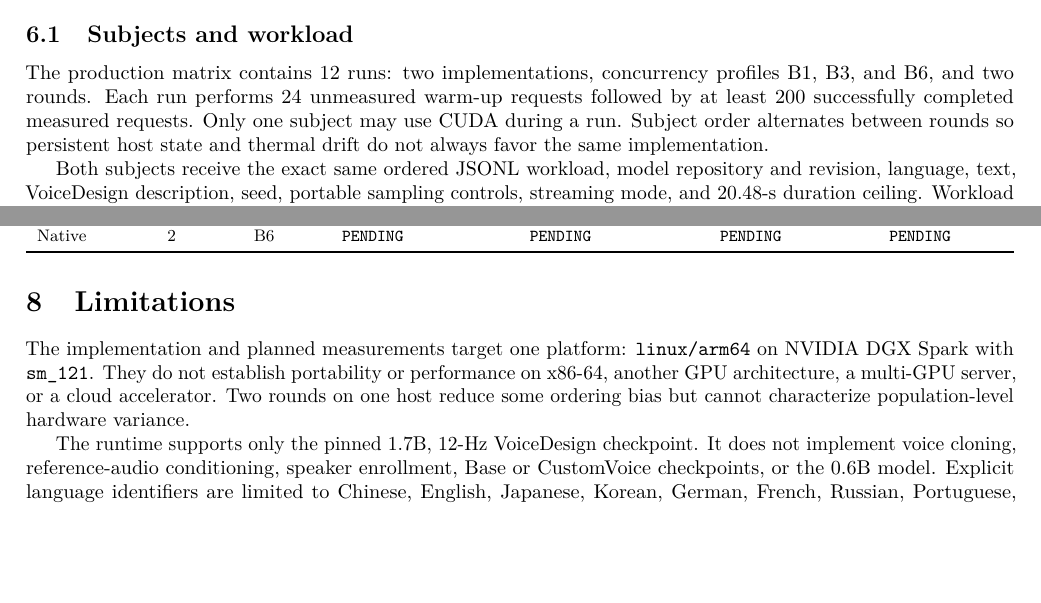
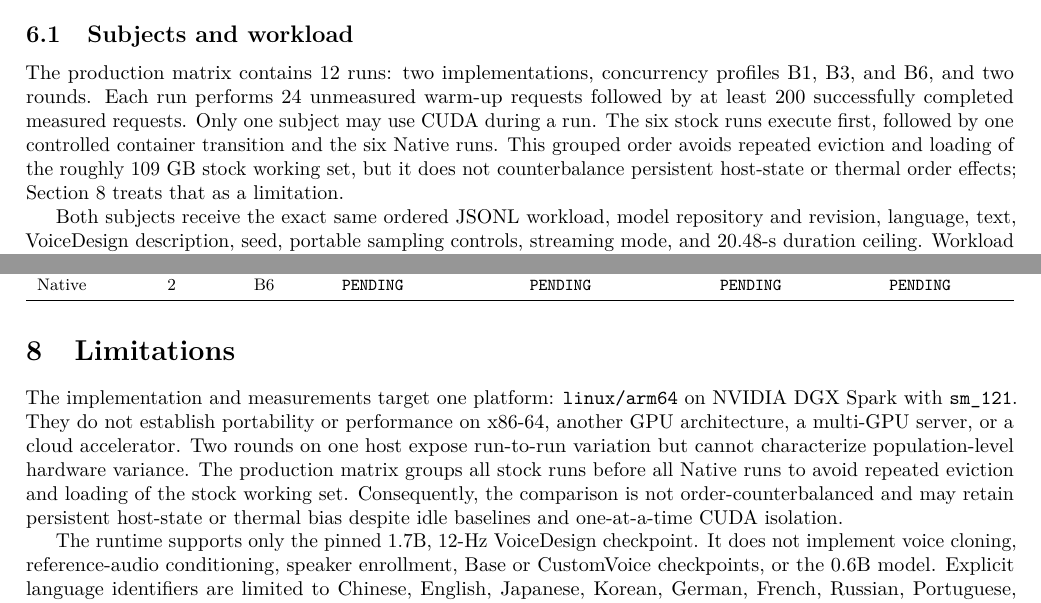
Before and after one commit to luka-loehr/qwen3-tts-native, a LaTeX paper (research/paper/main.tex, which reads research/paper/sections/evaluation.tex, research/paper/sections/limitations.tex): two parts of pages 4 and 6 of 8, joined at a grey line, cut so that both start at the same text, the shorter picture padded with empty space. Compiled offline with pdfLaTeX.

Commit message:
docs(paper): disclose grouped benchmark order

```diff
--- a/research/paper/sections/evaluation.tex
+++ b/research/paper/sections/evaluation.tex
@@ -11,9 +11,11 @@ resource use, and reliability. It does not evaluate perceptual speech quality.
 The production matrix contains 12 runs: two implementations, concurrency
 profiles B1, B3, and B6, and two rounds. Each run performs 24 unmeasured warm-up
 requests followed by at least 200 successfully completed measured requests.
-Only one subject may use CUDA during a run. Subject order alternates between
-rounds so persistent host state and thermal drift do not always favor the same
-implementation.
+Only one subject may use CUDA during a run. The six stock runs execute first,
+followed by one controlled container transition and the six Native runs. This
+grouped order avoids repeated eviction and loading of the roughly 109~GB stock
+working set, but it does not counterbalance persistent host-state or thermal
+order effects; Section~\ref{sec:limitations} treats that as a limitation.
 
 Both subjects receive the exact same ordered JSONL workload, model repository
 and revision, language, text, VoiceDesign description, seed, portable sampling
--- a/research/paper/sections/limitations.tex
+++ b/research/paper/sections/limitations.tex
@@ -1,10 +1,17 @@
 \section{Limitations}
 
-The implementation and planned measurements target one platform:
+\label{sec:limitations}
+
+The implementation and measurements target one platform:
 \code{linux/arm64} on NVIDIA DGX Spark with \code{sm\_121}. They do not
 establish portability or performance on x86-64, another GPU architecture, a
-multi-GPU server, or a cloud accelerator. Two rounds on one host reduce some
-ordering bias but cannot characterize population-level hardware variance.
+multi-GPU server, or a cloud accelerator. Two rounds on one host expose
+run-to-run variation but cannot characterize population-level hardware
+variance. The production matrix groups all stock runs before all Native runs
+to avoid repeated eviction and loading of the stock working set. Consequently,
+the comparison is not order-counterbalanced and may retain persistent
+host-state or thermal bias despite idle baselines and one-at-a-time CUDA
+isolation.
 
 The runtime supports only the pinned 1.7B, 12-Hz VoiceDesign checkpoint. It
 does not implement voice cloning, reference-audio conditioning, speaker
```
